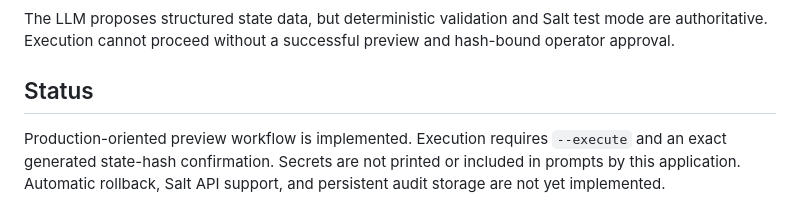
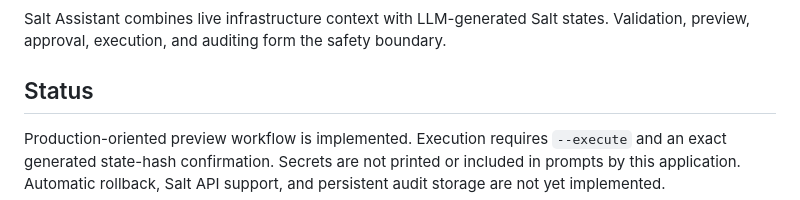
Before and after one commit to whatanakKean/Salt-Assistant, a Markdown page: README.md, the part around one of its changes. Rendered like a GitHub page.

Commit message:
refactor: Simplify flowchart and clarify Salt Assistant process in README

````diff
--- a/README.md
+++ b/README.md
@@ -23,6 +17,6 @@ flowchart TD
 ```
 
-The LLM proposes structured state data, but deterministic validation and Salt test mode are authoritative. Execution cannot proceed without a successful preview and hash-bound operator approval.
+Salt Assistant combines live infrastructure context with LLM-generated Salt states. Validation, preview, approval, execution, and auditing form the safety boundary.
 
 ## Status
 
````
Also changed, not shown: other parts of README.md (+8 -14 lines).
